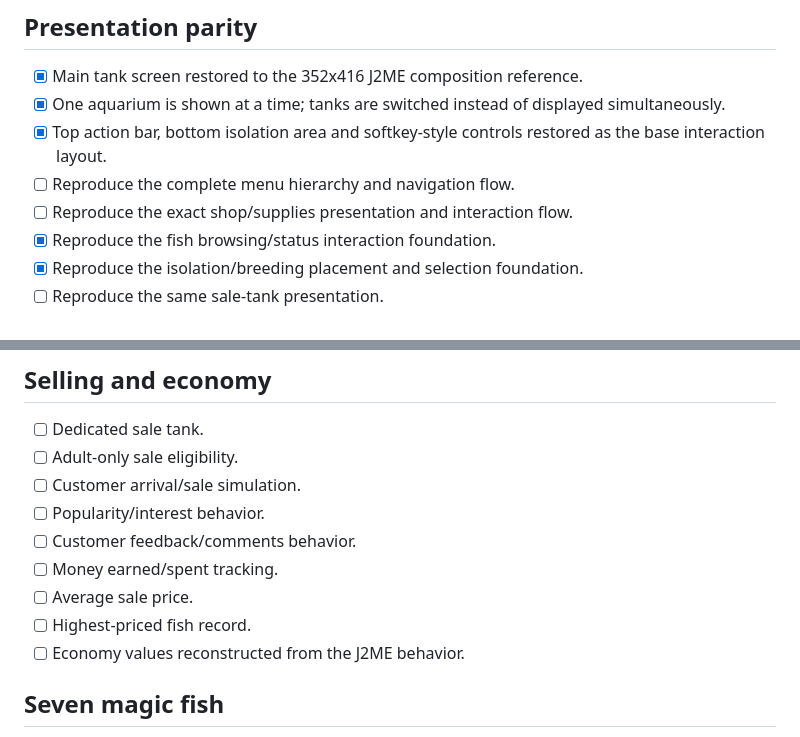
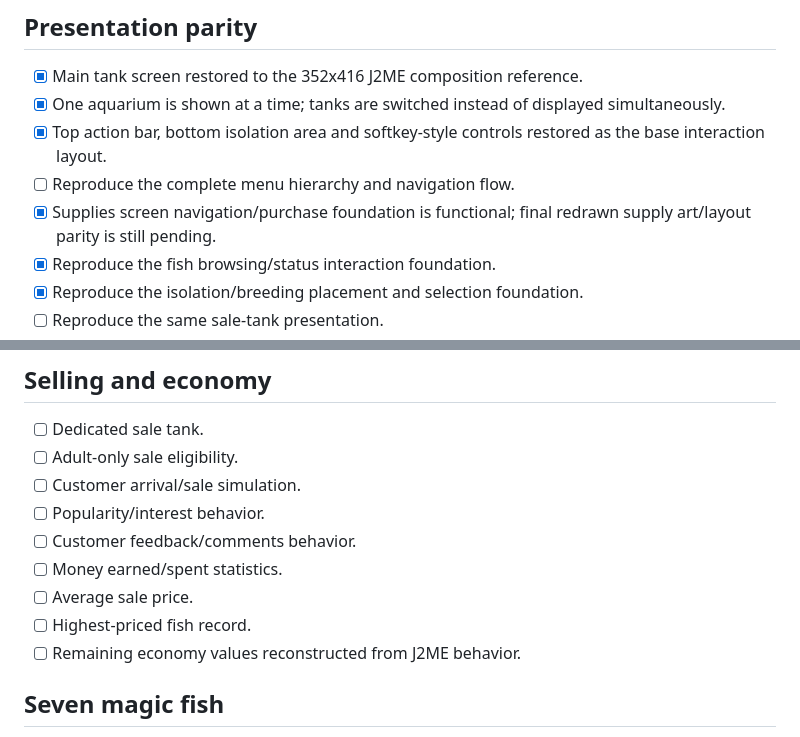
Before and after one commit to SrTristeSad/agua-Life, a Markdown page: docs/J2ME_PARITY.md, 2 parts joined by grey strips. Drawn GitHub-style.

```diff
--- a/docs/J2ME_PARITY.md
+++ b/docs/J2ME_PARITY.md
@@ -16,7 +16,7 @@ Do not invent new gameplay, new navigation, new HUD structure, new tank layout,
 - [x] One aquarium is shown at a time; tanks are switched instead of displayed simultaneously.
 - [x] Top action bar, bottom isolation area and softkey-style controls restored as the base interaction layout.
 - [ ] Reproduce the complete menu hierarchy and navigation flow.
-- [ ] Reproduce the exact shop/supplies presentation and interaction flow.
+- [x] Supplies screen navigation/purchase foundation is functional; final redrawn supply art/layout parity is still pending.
 - [x] Reproduce the fish browsing/status interaction foundation.
 - [x] Reproduce the isolation/breeding placement and selection foundation.
 - [ ] Reproduce the same sale-tank presentation.
@@ -118,10 +126,10 @@ Only the art/rendering quality may be modernized:
 - [ ] Customer arrival/sale simulation.
 - [ ] Popularity/interest behavior.
 - [ ] Customer feedback/comments behavior.
-- [ ] Money earned/spent tracking.
+- [ ] Money earned/spent statistics.
 - [ ] Average sale price.
 - [ ] Highest-priced fish record.
-- [ ] Economy values reconstructed from the J2ME behavior.
+- [ ] Remaining economy values reconstructed from J2ME behavior.
 
 ## Seven magic fish
 
```
Also changed, not shown: other parts of docs/J2ME_PARITY.md (+28 -20 lines).
